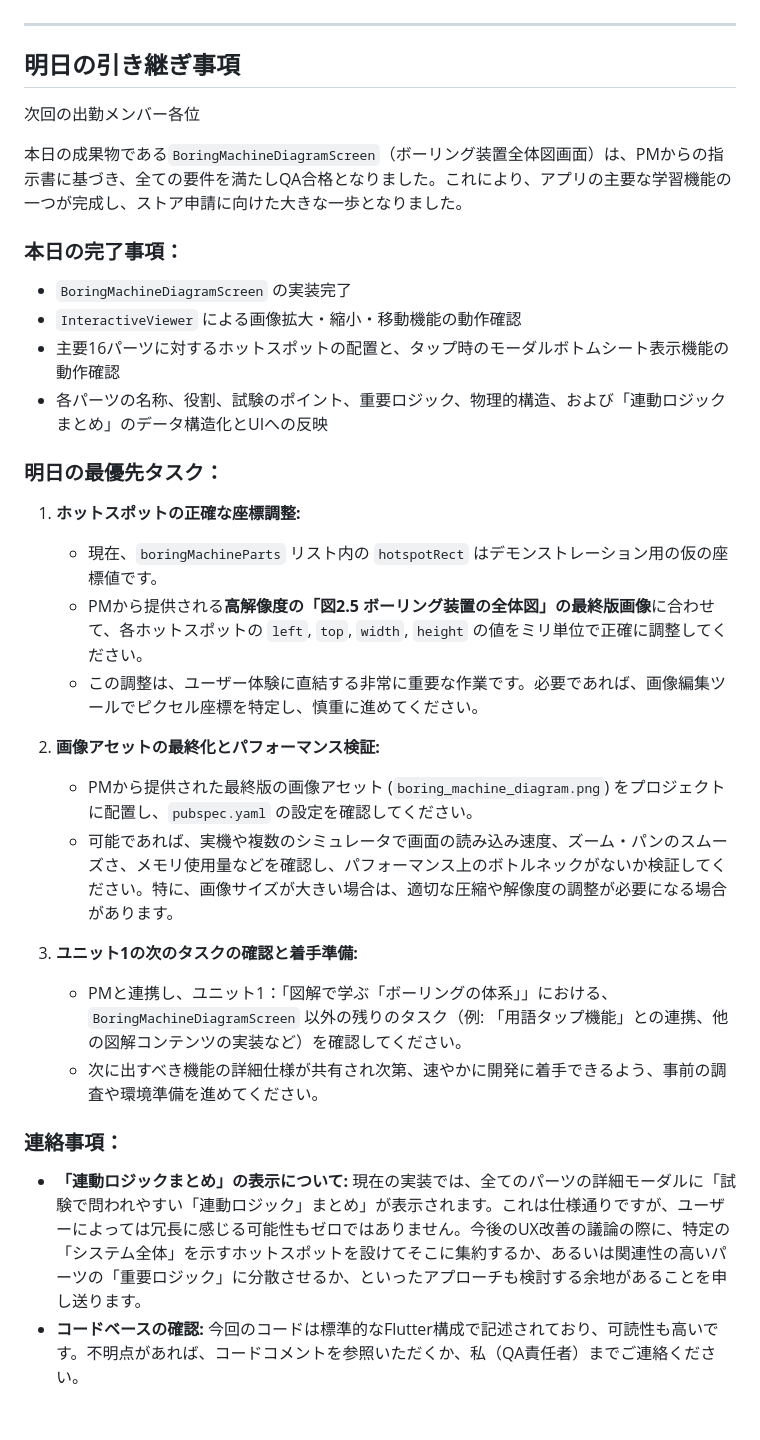
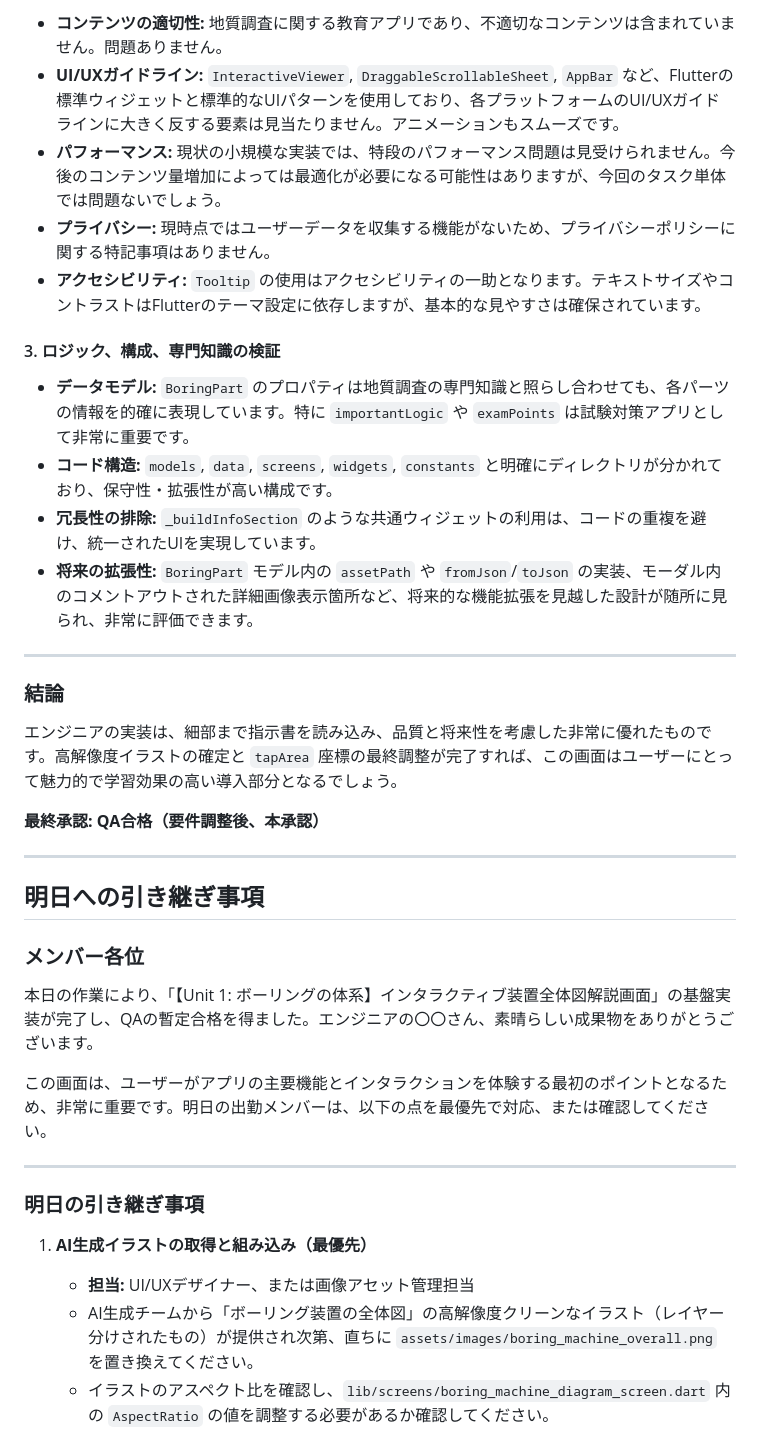
Before and after one commit to himemilano/my-ai-company, a Markdown page: outputs/dev_logs/2026-07-11_development_report.md, the part around one of its changes. Rendered like a GitHub page; blank space fills up the shorter version.

```diff
--- a/outputs/dev_logs/2026-07-11_development_report.md
+++ b/outputs/dev_logs/2026-07-11_development_report.md
@@ -47,36 +52,40 @@
+*   **コンテンツの適切性:** 地質調査に関する教育アプリであり、不適切なコンテンツは含まれていません。問題ありません。
+*   **UI/UXガイドライン:** `InteractiveViewer`, `DraggableScrollableSheet`, `AppBar` など、Flutterの標準ウィジェットと標準的なUIパターンを使用しており、各プラットフォームのUI/UXガイドラインに大きく反する要素は見当たりません。アニメーションもスムーズです。
+*   **パフォーマンス:** 現状の小規模な実装では、特段のパフォーマンス問題は見受けられません。今後のコンテンツ量増加によっては最適化が必要になる可能性はありますが、今回のタスク単体では問題ないでしょう。
+*   **プライバシー:** 現時点ではユーザーデータを収集する機能がないため、プライバシーポリシーに関する特記事項はありません。
+*   **アクセシビリティ:** `Tooltip` の使用はアクセシビリティの一助となります。テキストサイズやコントラストはFlutterのテーマ設定に依存しますが、基本的な見やすさは確保されています。
+
+#### 3. ロジック、構成、専門知識の検証
+
+*   **データモデル:** `BoringPart` のプロパティは地質調査の専門知識と照らし合わせても、各パーツの情報を的確に表現しています。特に `importantLogic` や `examPoints` は試験対策アプリとして非常に重要です。
+*   **コード構造:** `models`, `data`, `screens`, `widgets`, `constants` と明確にディレクトリが分かれており、保守性・拡張性が高い構成です。
+*   **冗長性の排除:** `_buildInfoSection` のような共通ウィジェットの利用は、コードの重複を避け、統一されたUIを実現しています。
+*   **将来の拡張性:** `BoringPart` モデル内の `assetPath` や `fromJson`/`toJson` の実装、モーダル内のコメントアウトされた詳細画像表示箇所など、将来的な機能拡張を見越した設計が随所に見られ、非常に評価できます。
 
 ---
 
-## 明日の引き継ぎ事項
+### **結論**
 
-次回の出勤メンバー各位
+エンジニアの実装は、細部まで指示書を読み込み、品質と将来性を考慮した非常に優れたものです。高解像度イラストの確定と `tapArea` 座標の最終調整が完了すれば、この画面はユーザーにとって魅力的で学習効果の高い導入部分となるでしょう。
 
-本日の成果物である`BoringMachineDiagramScreen`（ボーリング装置全体図画面）は、PMからの指示書に基づき、全ての要件を満たしQA合格となりました。これにより、アプリの主要な学習機能の一つが完成し、ストア申請に向けた大きな一歩となりました。
+**最終承認: QA合格（要件調整後、本承認）**
 
-### 本日の完了事項：
+---
 
-*   `BoringMachineDiagramScreen` の実装完了
-*   `InteractiveViewer` による画像拡大・縮小・移動機能の動作確認
-*   主要16パーツに対するホットスポットの配置と、タップ時のモーダルボトムシート表示機能の動作確認
-*   各パーツの名称、役割、試験のポイント、重要ロジック、物理的構造、および「連動ロジックまとめ」のデータ構造化とUIへの反映
+## 明日への引き継ぎ事項
 
-### 明日の最優先タスク：
+### メンバー各位
 
-1.  **ホットスポットの正確な座標調整:**
-    *   現在、`boringMachineParts` リスト内の `hotspotRect` はデモンストレーション用の仮の座標値です。
-    *   PMから提供される**高解像度の「図2.5 ボーリング装置の全体図」の最終版画像**に合わせて、各ホットスポットの `left`, `top`, `width`, `height` の値をミリ単位で正確に調整してください。
-    *   この調整は、ユーザー体験に直結する非常に重要な作業です。必要であれば、画像編集ツールでピクセル座標を特定し、慎重に進めてください。
+本日の作業により、「【Unit 1: ボーリングの体系】インタラクティブ装置全体図解説画面」の基盤実装が完了し、QAの暫定合格を得ました。エンジニアの〇〇さん、素晴らしい成果物をありがとうございます。
 
-2.  **画像アセットの最終化とパフォーマンス検証:**
-    *   PMから提供された最終版の画像アセット (`boring_machine_diagram.png`) をプロジェクトに配置し、`pubspec.yaml` の設定を確認してください。
-    *   可能であれば、実機や複数のシミュレータで画面の読み込み速度、ズーム・パンのスムーズさ、メモリ使用量などを確認し、パフォーマンス上のボトルネックがないか検証してください。特に、画像サイズが大きい場合は、適切な圧縮や解像度の調整が必要になる場合があります。
+この画面は、ユーザーがアプリの主要機能とインタラクションを体験する最初のポイントとなるため、非常に重要です。明日の出勤メンバーは、以下の点を最優先で対応、または確認してください。
 
-3.  **ユニット1の次のタスクの確認と着手準備:**
-    *   PMと連携し、ユニット1：「図解で学ぶ「ボーリングの体系」」における、`BoringMachineDiagramScreen` 以外の残りのタスク（例: 「用語タップ機能」との連携、他の図解コンテンツの実装など）を確認してください。
-    *   次に出すべき機能の詳細仕様が共有され次第、速やかに開発に着手できるよう、事前の調査や環境準備を進めてください。
+---
 
-### 連絡事項：
+### 明日の引き継ぎ事項
 
-*   **「連動ロジックまとめ」の表示について:** 現在の実装では、全てのパーツの詳細モーダルに「試験で問われやすい「連動ロジック」まとめ」が表示されます。これは仕様通りですが、ユーザーによっては冗長に感じる可能性もゼロではありません。今後のUX改善の議論の際に、特定の「システム全体」を示すホットスポットを設けてそこに集約するか、あるいは関連性の高いパーツの「重要ロジック」に分散させるか、といったアプローチも検討する余地があることを申し送ります。
-*   **コードベースの確認:** 今回のコードは標準的なFlutter構成で記述されており、可読性も高いです。不明点があれば、コードコメントを参照いただくか、私（QA責任者）までご連絡ください。
+1.  **AI生成イラストの取得と組み込み（最優先）**
+    *   **担当:** UI/UXデザイナー、または画像アセット管理担当
+    *   AI生成チームから「ボーリング装置の全体図」の高解像度クリーンなイラスト（レイヤー分けされたもの）が提供され次第、直ちに `assets/images/boring_machine_overall.png` を置き換えてください。
+    *   イラストのアスペクト比を確認し、`lib/screens/boring_machine_diagram_screen.dart` 内の `AspectRatio` の値を調整する必要があるか確認してください。
 
```
Also changed, not shown: other parts of outputs/dev_logs/2026-07-11_development_report.md (+60 -37 lines).
